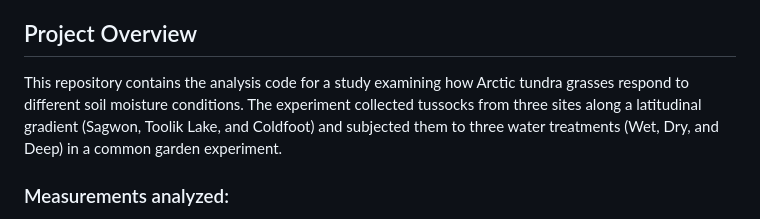
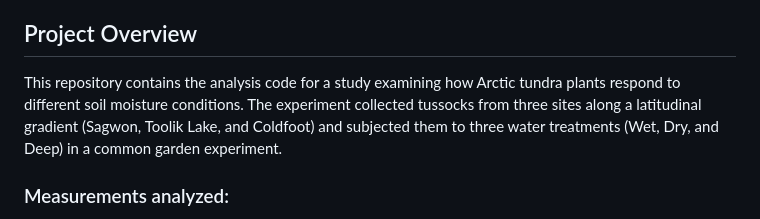
Before and after one commit to jgewirtzman/ecotypes_drying, a Markdown page: README.md, the part around the change. Rendered like a GitHub page.

```diff
--- a/README.md
+++ b/README.md
@@ -4,7 +4,7 @@ Analysis code and data for examining Eriophorum vaginatum tussock responses to e
 
 ## Project Overview
 
-This repository contains the analysis code for a study examining how Arctic tundra grasses respond to different soil moisture conditions. The experiment collected tussocks from three sites along a latitudinal gradient (Sagwon, Toolik Lake, and Coldfoot) and subjected them to three water treatments (Wet, Dry, and Deep) in a common garden experiment.
+This repository contains the analysis code for a study examining how Arctic tundra plants respond to different soil moisture conditions. The experiment collected tussocks from three sites along a latitudinal gradient (Sagwon, Toolik Lake, and Coldfoot) and subjected them to three water treatments (Wet, Dry, and Deep) in a common garden experiment.
 
 ### Measurements analyzed:
 - Soil moisture dynamics
```
